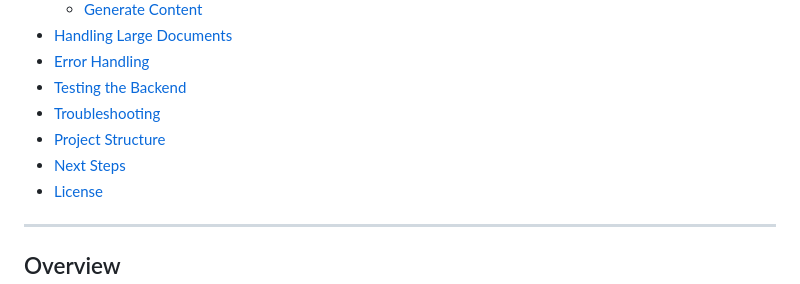
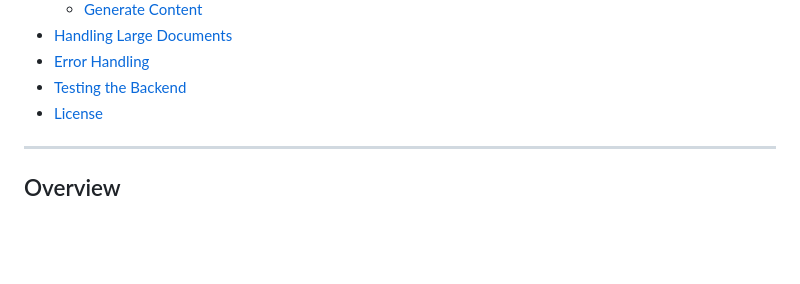
Before and after one commit to Henry2005-code/study_buddy, a Markdown page: README.MD, the part around the change. GitHub-like rendering; blank space fills up the shorter version.

```diff
--- a/README.MD
+++ b/README.MD
@@ -18,9 +18,6 @@
 - [Handling Large Documents](#handling-large-documents)
 - [Error Handling](#error-handling)
 - [Testing the Backend](#testing-the-backend)
-- [Troubleshooting](#troubleshooting)
-- [Project Structure](#project-structure)
-- [Next Steps](#next-steps)
 - [License](#license)
 
 ---
```
